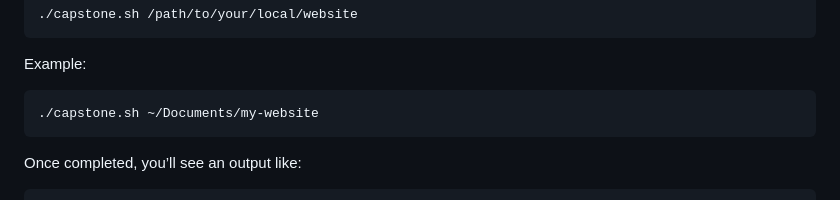
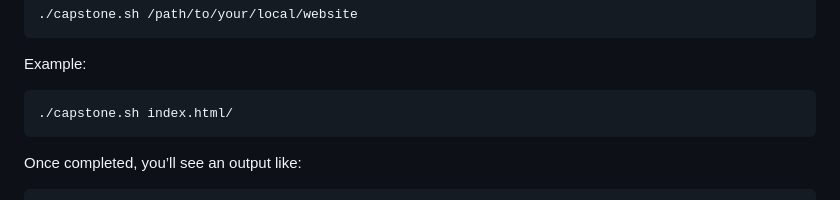
Before and after one commit to Godswhill/StaticWebsite-Deployment, a Markdown page: README.md, the part around the change. Rendered like a GitHub page.

Commit message:
Update example command in README

````diff
--- a/README.md
+++ b/README.md
@@ -103,7 +103,7 @@ Run the script with your local website folder as an argument:
 Example:
 
 ```bash
-./capstone.sh ~/Documents/my-website
+./capstone.sh index.html/
 ```
 
 Once completed, you’ll see an output like:
````
